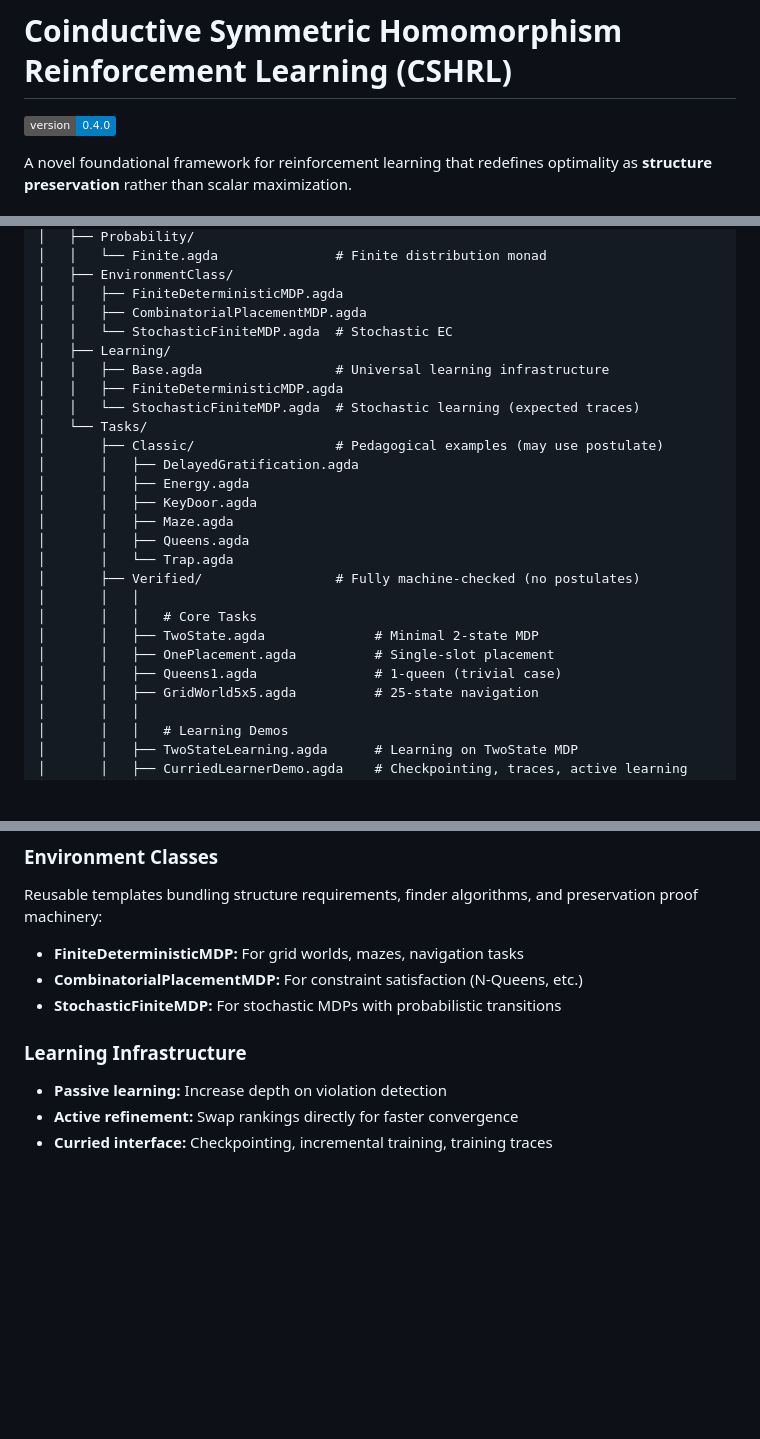
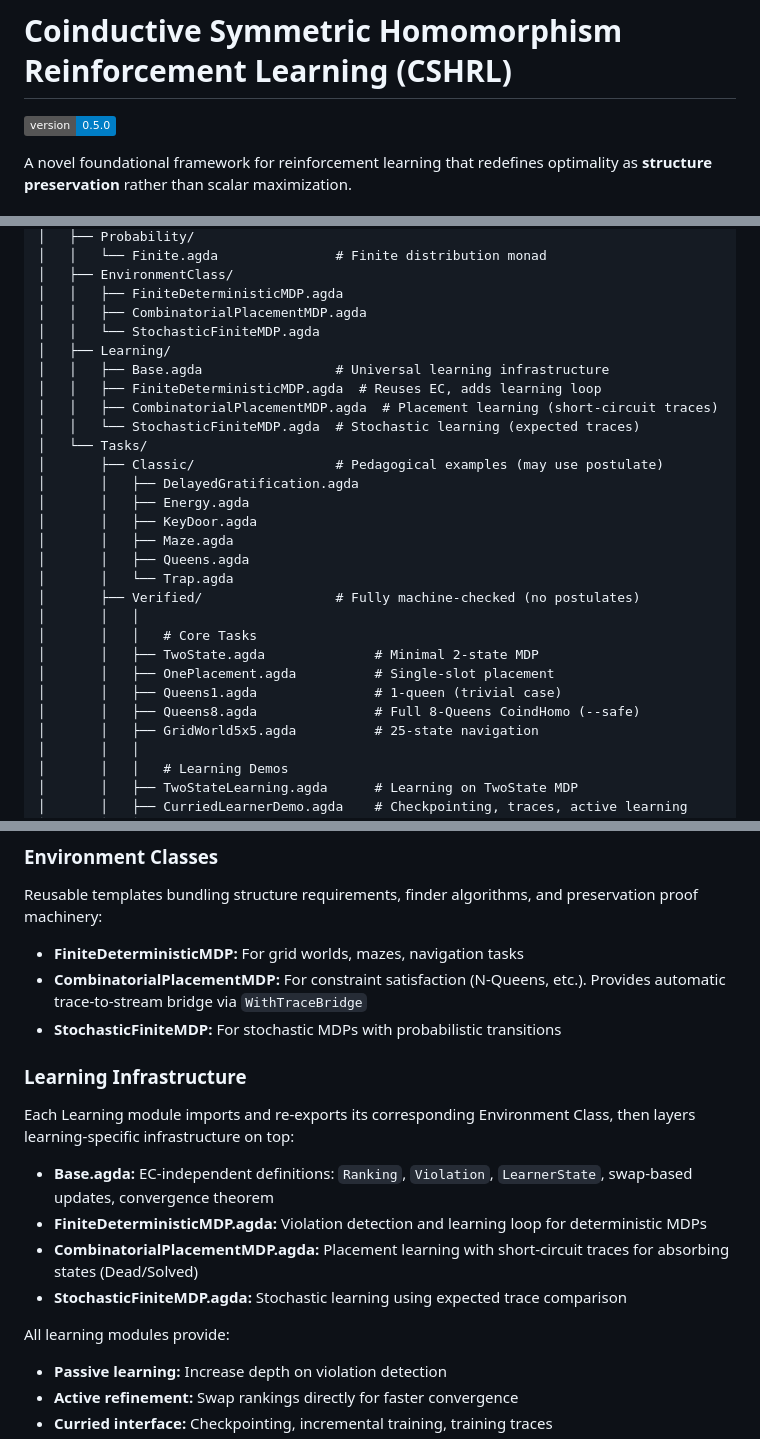
Before and after one commit to doctorcorral/csh-rl, a Markdown page: README.md, 3 parts joined by grey strips. Rendered like a GitHub page; badges without logos; blank space fills up the shorter version.

```diff
--- a/README.md
+++ b/README.md
@@ -1,6 +1,6 @@
 # Coinductive Symmetric Homomorphism Reinforcement Learning (CSHRL)
 
-[![Version 0.4.0](https://img.shields.io/badge/version-0.4.0-blue.svg)](VERSION)
+[![Version 0.5.0](https://img.shields.io/badge/version-0.5.0-blue.svg)](VERSION)
 
 A novel foundational framework for reinforcement learning that redefines optimality as **structure preservation** rather than scalar maximization.
 
@@ -66,10 +68,11 @@ src/
 │   ├── EnvironmentClass/
 │   │   ├── FiniteDeterministicMDP.agda
 │   │   ├── CombinatorialPlacementMDP.agda
-│   │   └── StochasticFiniteMDP.agda  # Stochastic EC
+│   │   └── StochasticFiniteMDP.agda
 │   ├── Learning/
 │   │   ├── Base.agda                 # Universal learning infrastructure
-│   │   ├── FiniteDeterministicMDP.agda
+│   │   ├── FiniteDeterministicMDP.agda  # Reuses EC, adds learning loop
+│   │   ├── CombinatorialPlacementMDP.agda  # Placement learning (short-circuit traces)
 │   │   └── StochasticFiniteMDP.agda  # Stochastic learning (expected traces)
 │   └── Tasks/
 │       ├── Classic/                  # Pedagogical examples (may use postulate)
@@ -85,6 +88,7 @@ src/
 │       │   ├── TwoState.agda              # Minimal 2-state MDP
 │       │   ├── OnePlacement.agda          # Single-slot placement
 │       │   ├── Queens1.agda               # 1-queen (trivial case)
+│       │   ├── Queens8.agda               # Full 8-Queens CoindHomo (--safe)
 │       │   ├── GridWorld5x5.agda          # 25-state navigation
 │       │   │
 │       │   │   # Learning Demos
@@ -130,11 +134,19 @@ literate/
 Reusable templates bundling structure requirements, finder algorithms, and preservation proof machinery:
 
 - **FiniteDeterministicMDP:** For grid worlds, mazes, navigation tasks
-- **CombinatorialPlacementMDP:** For constraint satisfaction (N-Queens, etc.)
+- **CombinatorialPlacementMDP:** For constraint satisfaction (N-Queens, etc.). Provides automatic trace-to-stream bridge via `WithTraceBridge`
 - **StochasticFiniteMDP:** For stochastic MDPs with probabilistic transitions
 
 ### Learning Infrastructure
 
+Each Learning module imports and re-exports its corresponding Environment Class, then layers learning-specific infrastructure on top:
+
+- **Base.agda:** EC-independent definitions: `Ranking`, `Violation`, `LearnerState`, swap-based updates, convergence theorem
+- **FiniteDeterministicMDP.agda:** Violation detection and learning loop for deterministic MDPs
+- **CombinatorialPlacementMDP.agda:** Placement learning with short-circuit traces for absorbing states (Dead/Solved)
+- **StochasticFiniteMDP.agda:** Stochastic learning using expected trace comparison
+
+All learning modules provide:
 - **Passive learning:** Increase depth on violation detection
 - **Active refinement:** Swap rankings directly for faster convergence
 - **Curried interface:** Checkpointing, incremental training, training traces
```
Also changed, not shown: other parts of README.md (+2 -0 lines).
